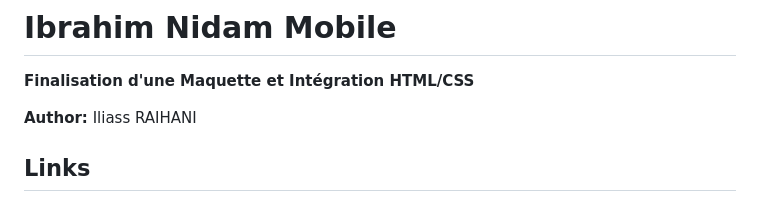
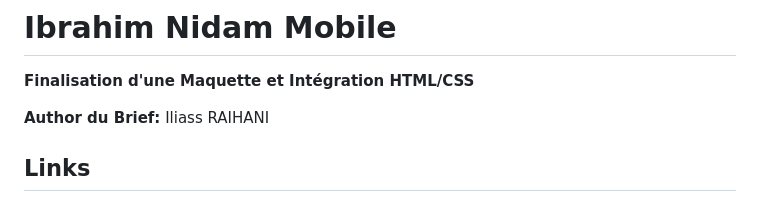
Before and after one commit to Youcode-Classe-E-2024-2025/Ibrahim_Nidam_Mobile, a Markdown page: README.md, the part around the change. Rendered like a GitHub page.

```diff
--- a/README.md
+++ b/README.md
@@ -2,7 +2,7 @@
 
 **Finalisation d'une Maquette et Intégration HTML/CSS**
 
-**Author:** Iliass RAIHANI
+**Author du Brief:** Iliass RAIHANI
 
 ## Links
 
```
